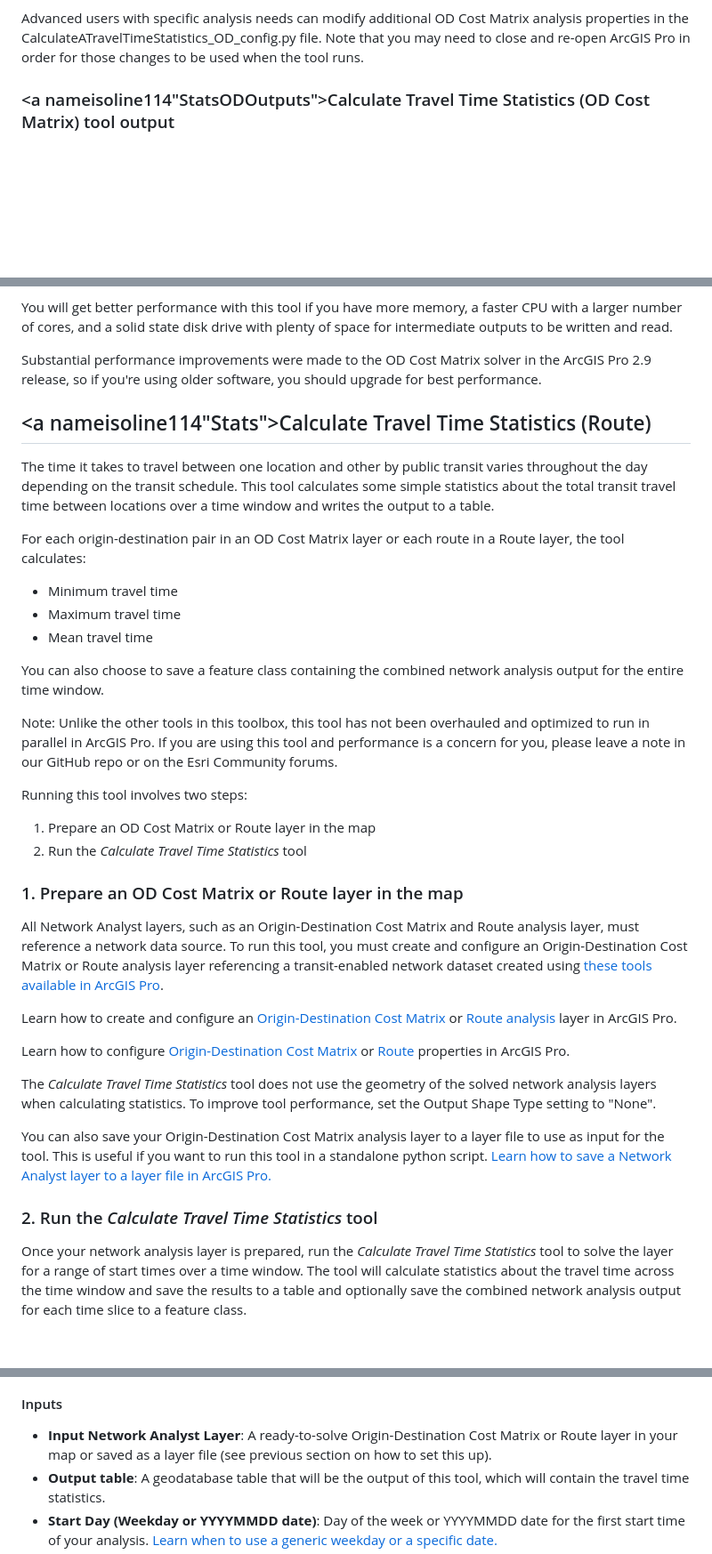
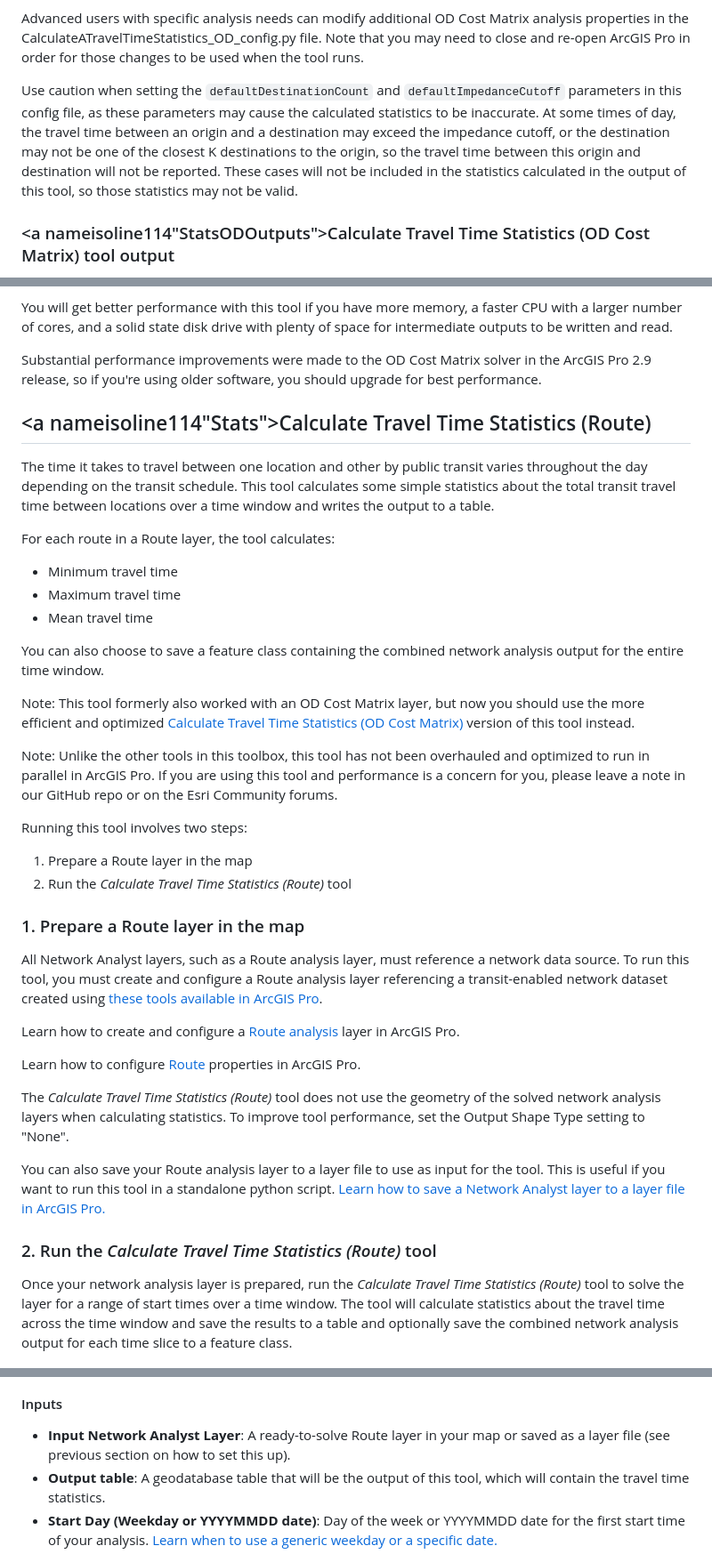
Before and after one commit to isoline114/public-transit-tools, a Markdown page: transit-network-analysis-tools/UsersGuide.md, 3 parts joined by grey strips. Shown: that part at 89% size. Drawn GitHub-style; blank space fills up the shorter version.

Commit message:
Update existing tool's doc and add cautionary note

```diff
--- a/transit-network-analysis-tools/UsersGuide.md
+++ b/transit-network-analysis-tools/UsersGuide.md
@@ -140,6 +141,9 @@ TODO
 * **Precalculate Network Locations**: When doing an OD Cost Matrix analysis, the input origin and destination points must be ["located" on the network dataset](https://pro.arcgis.com/en/pro-app/latest/help/analysis/networks/locating-analysis-inputs.htm). Because the tool parallelizes the OD Cost Matrix across multiple processes, using the same origins and destinations many times, it saves time to calculate the network locations in advance rather than repeating this calculation in every parallel process. The only time you should uncheck this parameter is if you have already calculated the network locations of your input origins and destinations for the network dataset and travel mode you are using, and you simply wish to re-use these.
 
 Advanced users with specific analysis needs can modify additional OD Cost Matrix analysis properties in the CalculateATravelTimeStatistics_OD_config.py file. Note that you may need to close and re-open ArcGIS Pro in order for those changes to be used when the tool runs.
+
+Use caution when setting the `defaultDestinationCount` and `defaultImpedanceCutoff` parameters in this config file, as these parameters may cause the calculated statistics to be inaccurate.  At some times of day, the travel time between an origin and a destination may exceed the impedance cutoff, or the destination may not be one of the closest K destinations to the origin, so the travel time between this origin and destination will not be reported. These cases will not be included in the statistics calculated in the output of this tool, so those statistics may not be valid.
+
 
 ### <a nameisoline114"StatsODOutputs"></a>Calculate Travel Time Statistics (OD Cost Matrix) tool output
 
@@ -178,43 +182,47 @@ You will get better performance with this tool if you have more memory, a faster
 Substantial performance improvements were made to the OD Cost Matrix solver in the ArcGIS Pro 2.9 release, so if you're using older software, you should upgrade for best performance.
 
 
+
+
 ## <a nameisoline114"Stats"></a>Calculate Travel Time Statistics (Route)
 The time it takes to travel between one location and other by public transit varies throughout the day depending on the transit schedule.  This tool calculates some simple statistics about the total transit travel time between locations over a time window and writes the output to a table.
 
-For each origin-destination pair in an OD Cost Matrix layer or each route in a Route layer, the tool calculates:
+For each route in a Route layer, the tool calculates:
 - Minimum travel time
 - Maximum travel time
 - Mean travel time
 
 You can also choose to save a feature class containing the combined network analysis output for the entire time window.
 
+Note: This tool formerly also worked with an OD Cost Matrix layer, but now you should use the more efficient and optimized [Calculate Travel Time Statistics (OD Cost Matrix)](#StatsOD) version of this tool instead.
+
 Note: Unlike the other tools in this toolbox, this tool has not been overhauled and optimized to run in parallel in ArcGIS Pro. If you are using this tool and performance is a concern for you, please leave a note in our GitHub repo or on the Esri Community forums.
 
 Running this tool involves two steps:
 
-1. Prepare an OD Cost Matrix or Route layer in the map
-2. Run the *Calculate Travel Time Statistics* tool
+1. Prepare a Route layer in the map
+2. Run the *Calculate Travel Time Statistics (Route)* tool
 
-### 1. Prepare an OD Cost Matrix or Route layer in the map
+### 1. Prepare a Route layer in the map
 
-All Network Analyst layers, such as an Origin-Destination Cost Matrix and Route analysis layer, must reference a network data source. To run this tool, you must create and configure an Origin-Destination Cost Matrix or Route analysis layer referencing a transit-enabled network dataset created using [these tools available in ArcGIS Pro](https://pro.arcgis.com/en/pro-app/help/analysis/networks/network-analysis-with-public-transit-data.htm).
+All Network Analyst layers, such as a Route analysis layer, must reference a network data source. To run this tool, you must create and configure a Route analysis layer referencing a transit-enabled network dataset created using [these tools available in ArcGIS Pro](https://pro.arcgis.com/en/pro-app/help/analysis/networks/network-analysis-with-public-transit-data.htm).
 
-Learn how to create and configure an [Origin-Destination Cost Matrix](https://pro.arcgis.com/en/pro-app/help/analysis/networks/od-cost-matrix-tutorial.htm) or [Route analysis](https://pro.arcgis.com/en/pro-app/help/analysis/networks/route-tutorial.htm) layer in ArcGIS Pro.
+Learn how to create and configure a [Route analysis](https://pro.arcgis.com/en/pro-app/help/analysis/networks/route-tutorial.htm) layer in ArcGIS Pro.
 
-Learn how to configure [Origin-Destination Cost Matrix](https://pro.arcgis.com/en/pro-app/help/analysis/networks/od-cost-matrix-analysis-layer.htm#ESRI_SECTION1_D36A18B15D704F0DBA9B4C766A4A2719) or [Route](https://pro.arcgis.com/en/pro-app/help/analysis/networks/route-analysis-layer.htm#ESRI_SECTION1_D36A18B15D704F0DBA9B4C766A4A2719) properties in ArcGIS Pro.
+Learn how to configure [Route](https://pro.arcgis.com/en/pro-app/help/analysis/networks/route-analysis-layer.htm#ESRI_SECTION1_D36A18B15D704F0DBA9B4C766A4A2719) properties in ArcGIS Pro.
 
-The *Calculate Travel Time Statistics* tool does not use the geometry of the solved network analysis layers when calculating statistics.  To improve tool performance, set the Output Shape Type setting to "None".
+The *Calculate Travel Time Statistics (Route)* tool does not use the geometry of the solved network analysis layers when calculating statistics.  To improve tool performance, set the Output Shape Type setting to "None".
 
-You can also save your Origin-Destination Cost Matrix analysis layer to a layer file to use as input for the tool.  This is useful if you want to run this tool in a standalone python script. [Learn how to save a Network Analyst layer to a layer file in ArcGIS Pro.](https://pro.arcgis.com/en/pro-app/tool-reference/data-management/save-to-layer-file.htm)
+You can also save your Route analysis layer to a layer file to use as input for the tool.  This is useful if you want to run this tool in a standalone python script. [Learn how to save a Network Analyst layer to a layer file in ArcGIS Pro.](https://pro.arcgis.com/en/pro-app/tool-reference/data-management/save-to-layer-file.htm)
 
 
-### 2. Run the *Calculate Travel Time Statistics* tool
-Once your network analysis layer is prepared, run the *Calculate Travel Time Statistics* tool to solve the layer for a range of start times over a time window.  The tool will calculate statistics about the travel time across the time window and save the results to a table and optionally save the combined network analysis output for each time slice to a feature class.
+### 2. Run the *Calculate Travel Time Statistics (Route)* tool
+Once your network analysis layer is prepared, run the *Calculate Travel Time Statistics (Route)* tool to solve the layer for a range of start times over a time window.  The tool will calculate statistics about the travel time across the time window and save the results to a table and optionally save the combined network analysis output for each time slice to a feature class.
 
 ![Screenshot of tool dialog](./images/Screenshot_CalculateTravelTimeStatistics_Dialog.png)
 
 #### Inputs
-* **Input Network Analyst Layer**: A ready-to-solve Origin-Destination Cost Matrix or Route layer in your map or saved as a layer file (see previous section on how to set this up).
+* **Input Network Analyst Layer**: A ready-to-solve Route layer in your map or saved as a layer file (see previous section on how to set this up).
 * **Output table**: A geodatabase table that will be the output of this tool, which will contain the travel time statistics.
 * **Start Day (Weekday or YYYYMMDD date)**: Day of the week or YYYYMMDD date for the first start time of your analysis.  [Learn when to use a generic weekday or a specific date.](#Dates)
 * **Start Time (HH:MM) (24 hour time)**: The lower end of the time window you wish to analyze.  Must be in HH:MM format (24-hour time).  For example, 2 AM is 02:00, and 2 PM is 14:00.
```
Also changed, not shown: other parts of transit-network-analysis-tools/UsersGuide.md (+7 -10 lines).
